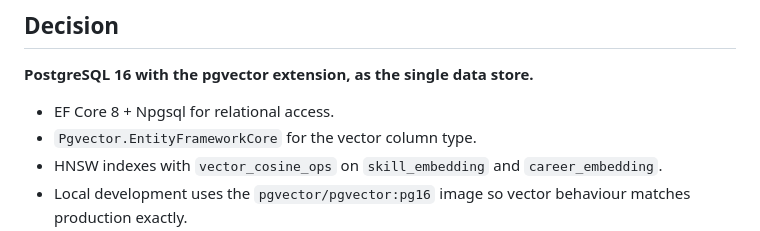
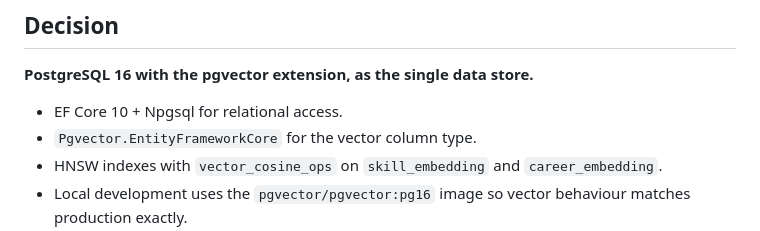
Before and after one commit to Masar-SCU/Masar, a Markdown page: docs/adr/0001-database-and-vector-store.md, the part around the change. Rendered like a GitHub page.

```diff
--- a/docs/adr/0001-database-and-vector-store.md
+++ b/docs/adr/0001-database-and-vector-store.md
@@ -55,7 +55,7 @@ becomes the plan if a chosen free host turns out not to permit `CREATE EXTENSION
 
 **PostgreSQL 16 with the pgvector extension, as the single data store.**
 
-- EF Core 8 + Npgsql for relational access.
+- EF Core 10 + Npgsql for relational access.
 - `Pgvector.EntityFrameworkCore` for the vector column type.
 - HNSW indexes with `vector_cosine_ops` on `skill_embedding` and `career_embedding`.
 - Local development uses the `pgvector/pgvector:pg16` image so vector behaviour matches production exactly.
```
Also changed, not shown: docs/03-architecture.md (+2 -2 lines), meetings/2026-10-02-sprint-01-kickoff.md (+2 -2 lines).
